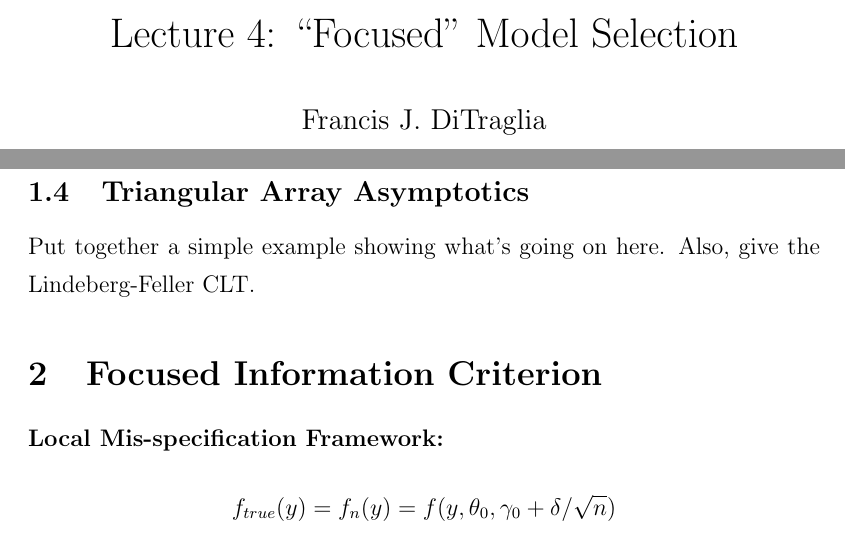
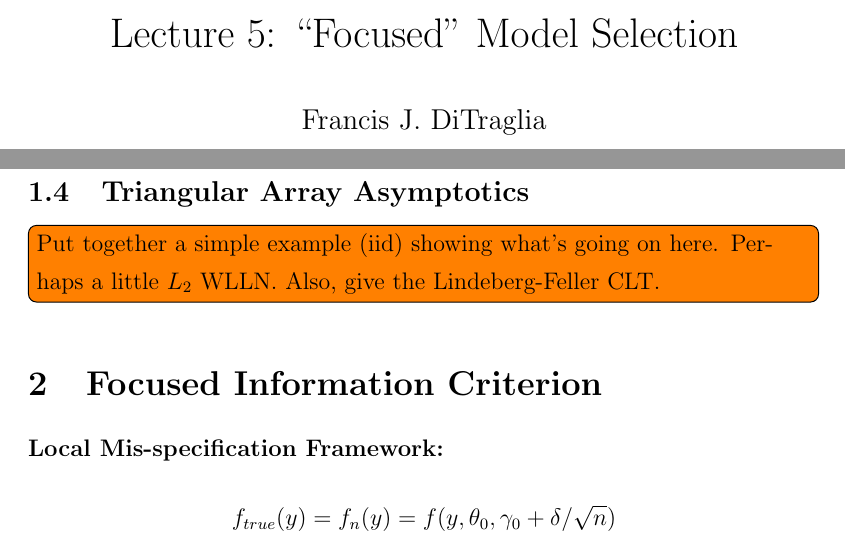
Before and after one commit to fditraglia/econ722, a LaTeX document (lecture05_focused_selection.tex): two parts of pages 1 and 7 of 32, joined at a grey line, cut so that both start at the same text. Compiled offline with pdfLaTeX.

Commit message:
corrected title and added todo note

```diff
--- a/lecture05_focused_selection.tex
+++ b/lecture05_focused_selection.tex
@@ -36,7 +36,7 @@
 
 \begin{document}
 
-\title{Lecture 4: ``Focused'' Model Selection}
+\title{Lecture 5: ``Focused'' Model Selection}
 
 \author{Francis J.\ DiTraglia}
 
@@ -111,7 +111,7 @@ So how can we fix this problem? Above we had $ \sqrt{T}\left(\mu - \mu_0\right)
 hence, the asymptotic mean-squared error of $\widehat{\mu}$ is $\mbox{AMSE}(\widehat{\mu}) = \delta^2 + \sigma^2$. But what does it mean to have a parameter that changes with sample size? It's important to be clear that this does \emph{not} mean that we think real-world datasets follow a DGP that changes with sample size. This is a \emph{thought experiment}: we also don't believe that it's possible to have an infinite sample size! When we use asymptotics, the point is to derive tractable expressions that approximate the effects that actually occur in finite samples. We know that there is a bias-variance tradeoff in finite samples but we showed above that the conventional asymptotics can't capture this. In other words, local mis-specification is a \emph{device} to get a limiting theory that provides a better approximation to what's really going on in finite samples. For more on the sense in which local mis-specification provides a much more realistic portrait of the effects of model selection, see Leeb and P\"{o}tscher (2005).
 
 \subsection{Triangular Array Asymptotics}
-Put together a simple example showing what's going on here. Also, give the Lindeberg-Feller CLT.
+\todo[inline]{Put together a simple example (iid) showing what's going on here. Perhaps a little $L_2$ WLLN. Also, give the Lindeberg-Feller CLT.}
 
 \section{Focused Information Criterion}
 
```
Also changed, not shown: lecture05_focused_selection.pdf.
